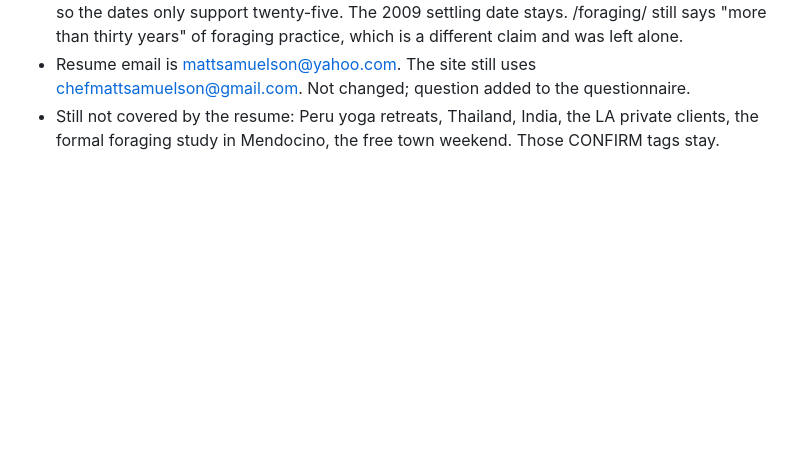
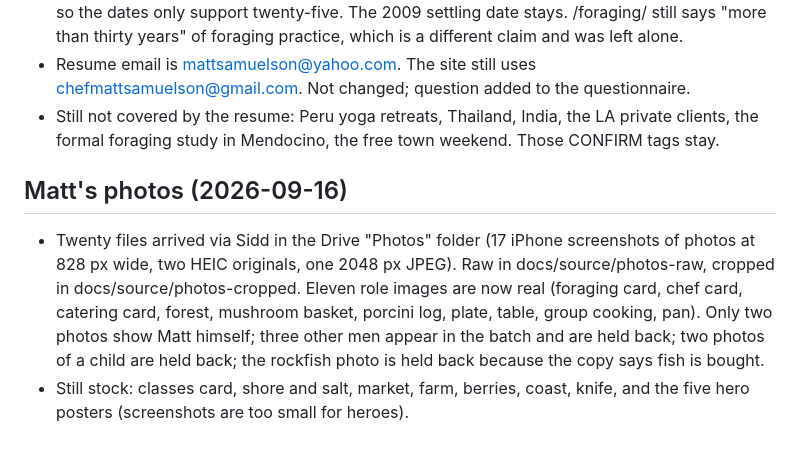
Before and after one commit to maximizeGPT/spontaneous-cafe, a Markdown page: CONTEXT.md, the part around the change. Rendered like a GitHub page; blank space fills up the shorter version.

Commit message:
Context: Matt's photos

```diff
--- a/CONTEXT.md
+++ b/CONTEXT.md
@@ -95,3 +95,7 @@ Matt's resume arrived as docs/source/matt-resume.txt. These are confirmed fact a
 - "Thirty years up the coast" is retired for "about twenty-five years": Living Light starts in 2000, so the dates only support twenty-five. The 2009 settling date stays. /foraging/ still says "more than thirty years" of foraging practice, which is a different claim and was left alone.
 - Resume email is mattsamuelson@yahoo.com. The site still uses chefmattsamuelson@gmail.com. Not changed; question added to the questionnaire.
 - Still not covered by the resume: Peru yoga retreats, Thailand, India, the LA private clients, the formal foraging study in Mendocino, the free town weekend. Those CONFIRM tags stay.
+
+## Matt's photos (2026-09-16)
+- Twenty files arrived via Sidd in the Drive "Photos" folder (17 iPhone screenshots of photos at 828 px wide, two HEIC originals, one 2048 px JPEG). Raw in docs/source/photos-raw, cropped in docs/source/photos-cropped. Eleven role images are now real (foraging card, chef card, catering card, forest, mushroom basket, porcini log, plate, table, group cooking, pan). Only two photos show Matt himself; three other men appear in the batch and are held back; two photos of a child are held back; the rockfish photo is held back because the copy says fish is bought.
+- Still stock: classes card, shore and salt, market, farm, berries, coast, knife, and the five hero posters (screenshots are too small for heroes).
```
